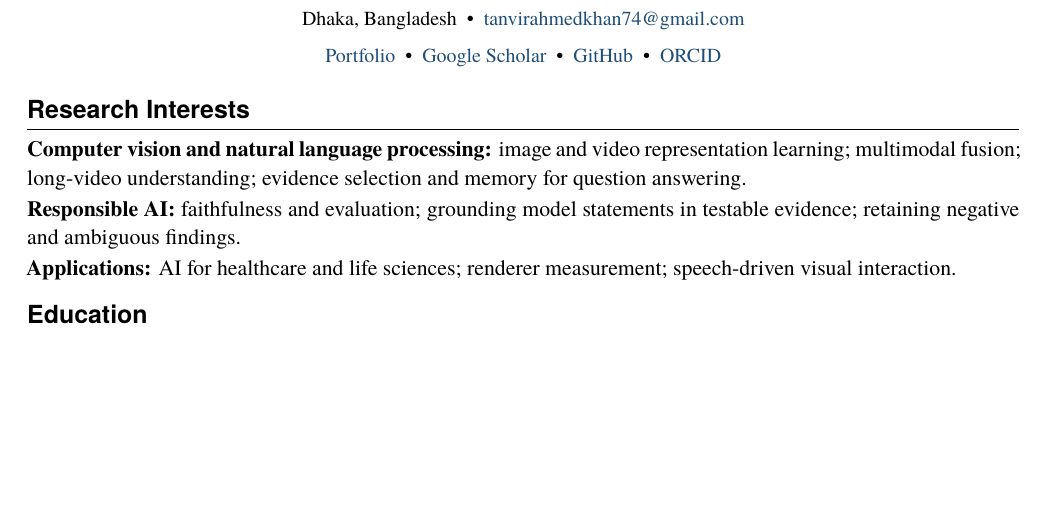
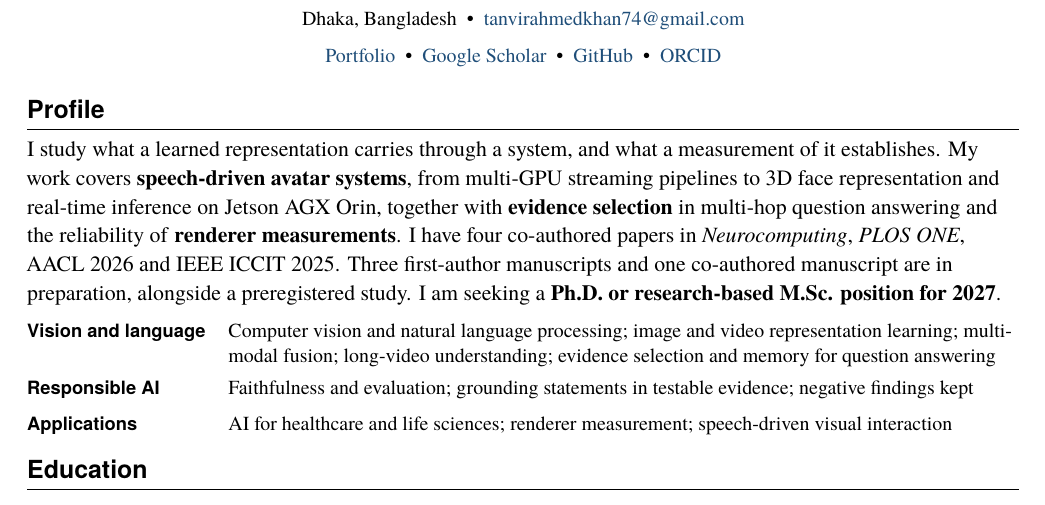
Before and after one commit to tanvirahmedkhan74/tanvirahmedkhan74.github.io, a LaTeX CV (assets/Tanvir_s_Resume_Latest_2/main.tex): part of page 1 of 3, cut so that both start at the same text, the shorter picture padded with empty space. Compiled offline with XeLaTeX.

Commit message:
Open the CV with a profile instead of a list of interests
Replace the research-interests list with a short profile: five plain
sentences saying what the work studies, what it covers, what has been
published and what is being sought, then the three interest themes as a
labelled block with one left edge to read down.

The three-page CV asks for a Ph.D. or research-based M.Sc. position,
which is what the site says; the separate two-page version for an
application names that programme instead.

Keep computer vision and natural language processing in the first
theme. Restyling moved those words into a column label, where neither
term survived in full.

```diff
--- a/assets/Tanvir_s_Resume_Latest_2/main.tex
+++ b/assets/Tanvir_s_Resume_Latest_2/main.tex
@@ -20,6 +20,14 @@
 \textbf{#1}\enspace #3, #2.\enspace #4.\enspace\href{mailto:#5}{#5}\par
 \endgroup\vspace{3pt}}
 
+% Profile rows: a fixed label column, so the eye runs down one edge.
+\newcommand{\profileStart}{%
+\begin{description}[style=multiline,leftmargin=3.55cm,labelwidth=3.4cm,labelsep=0.15cm,
+                    font=\sffamily\bfseries\fontsize{9.2pt}{11pt}\selectfont,
+                    itemsep=3pt,topsep=1pt,parsep=0pt,partopsep=0pt]}
+\newcommand{\profileEnd}{\end{description}}
+\newcommand{\prow}[2]{\item[#1]{\small\RaggedRight #2\par}}
+
 \begin{document}
 \begin{center}
 {\sffamily\bfseries\fontsize{24pt}{27pt}\selectfont Tanvir Ahmed Khan}\par
@@ -35,14 +43,27 @@
 \href{https://orcid.org/0009-0009-0519-8021}{ORCID}}
 \end{center}
 
-\section{Research Interests}
-\textbf{Computer vision and natural language processing:} image and video representation
-learning; multimodal fusion; long-video understanding; evidence selection and memory for
-question answering.\par
-\textbf{Responsible AI:} faithfulness and evaluation; grounding model statements in testable
-evidence; retaining negative and ambiguous findings.\par
-\textbf{Applications:} AI for healthcare and life sciences; renderer measurement;
-speech-driven visual interaction.
+\section{Profile}
+{\RaggedRight\hyphenpenalty=10000\exhyphenpenalty=10000\relax
+I study what a learned representation carries through a system, and what a measurement of it
+establishes. My work covers \textbf{speech-driven avatar systems}, from multi-GPU streaming
+pipelines to 3D face representation and real-time inference on Jetson AGX Orin, together with
+\textbf{evidence selection} in multi-hop question answering and the reliability of
+\textbf{renderer measurements}. I have four co-authored papers in \textit{Neurocomputing},
+\textit{PLOS ONE}, AACL 2026 and IEEE ICCIT 2025. Three first-author manuscripts and one
+co-authored manuscript are in preparation, alongside a preregistered study. I am seeking a
+\textbf{Ph.D. or research-based M.Sc. position for 2027}.
+\par}
+\vspace{4pt}
+\profileStart
+\prow{Vision and language}{Computer vision and natural language processing; image and
+video representation learning; multimodal fusion; long-video understanding; evidence
+selection and memory for question answering}
+\prow{Responsible AI}{Faithfulness and evaluation; grounding statements in testable
+evidence; negative findings kept}
+\prow{Applications}{AI for healthcare and life sciences; renderer measurement; speech-driven
+visual interaction}
+\profileEnd
 
 \section{Education}
 \eduHeading{North South University}{Dhaka, Bangladesh}
```
Also changed, not shown: assets/Tanvir_s_Resume_Latest_2/main.pdf, 3 other files.
